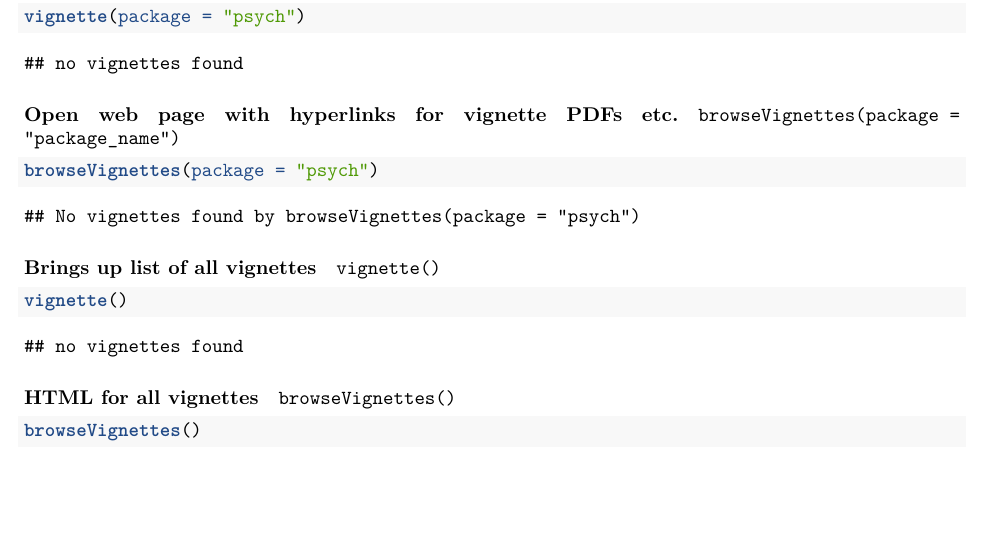
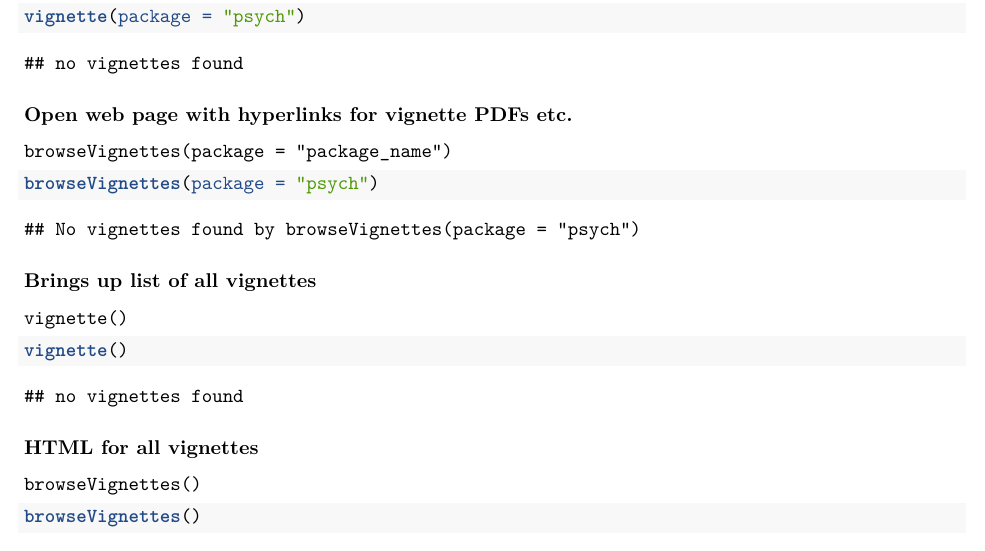
Before and after one commit to denissearenas/R, an R Markdown document (Documentation/vignettes.Rmd): part of the page, cut so that both start at the same text, the shorter picture padded with empty space. Rendered offline with R 4.5, knitr and Pandoc, then LaTeX, with nearby package versions.

Commit message:
trsting format

````diff
--- a/Documentation/vignettes.Rmd
+++ b/Documentation/vignettes.Rmd
@@ -19,7 +19,7 @@ vignette(package = "psych")
 ```
 
 
-#### Open web page with hyperlinks for vignette PDFs etc.
+### Open web page with hyperlinks for vignette PDFs etc.
 
 `
 browseVignettes(package = "package_name")
@@ -30,7 +30,7 @@ browseVignettes(package = "psych")
 ```
 
 
-#### Brings up list of all vignettes
+### Brings up list of all vignettes
 
 `
 vignette()
@@ -39,7 +39,7 @@ vignette()
 vignette()
 ```
 
-#### HTML for all vignettes
+### HTML for all vignettes
 
 `
 browseVignettes()
````
Also changed, not shown: Commands/listing.Rmd (+3 -1 lines), Commands/structure.Rmd (+3 -1 lines).
